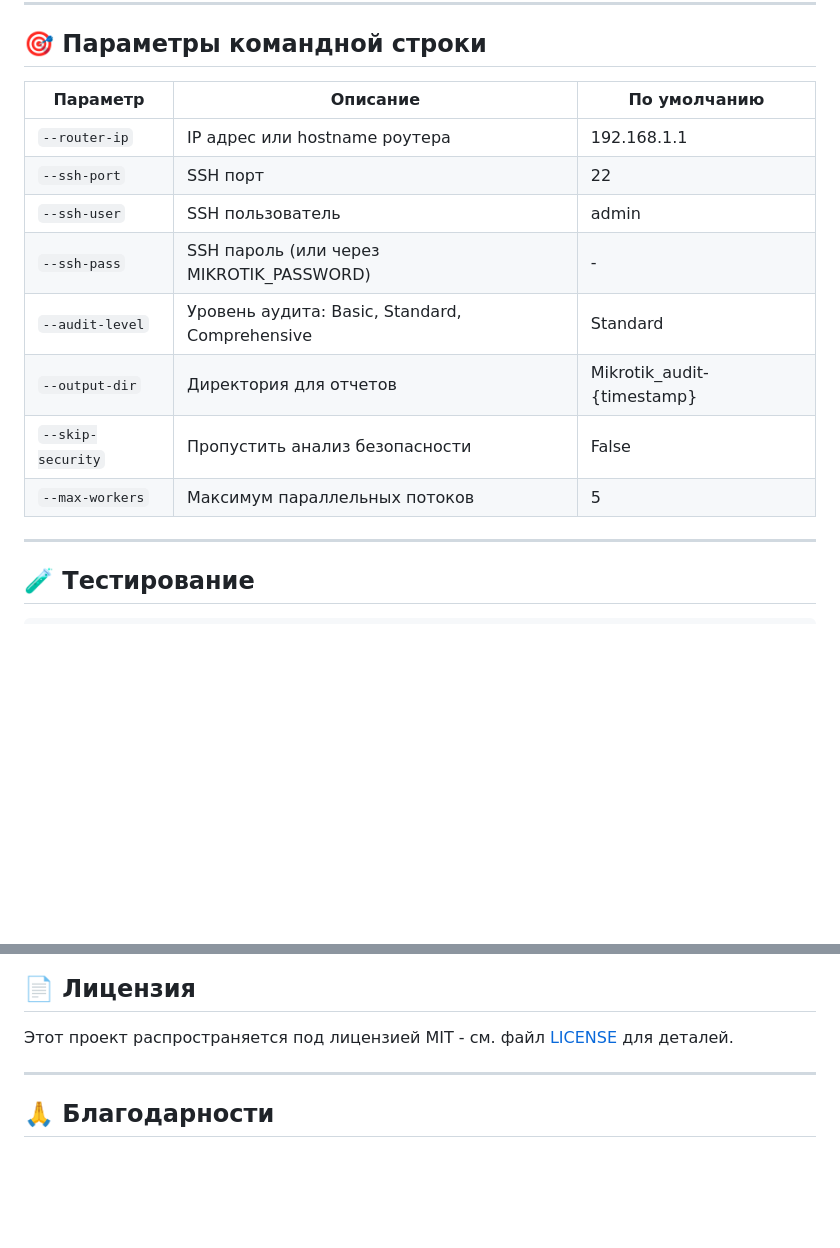
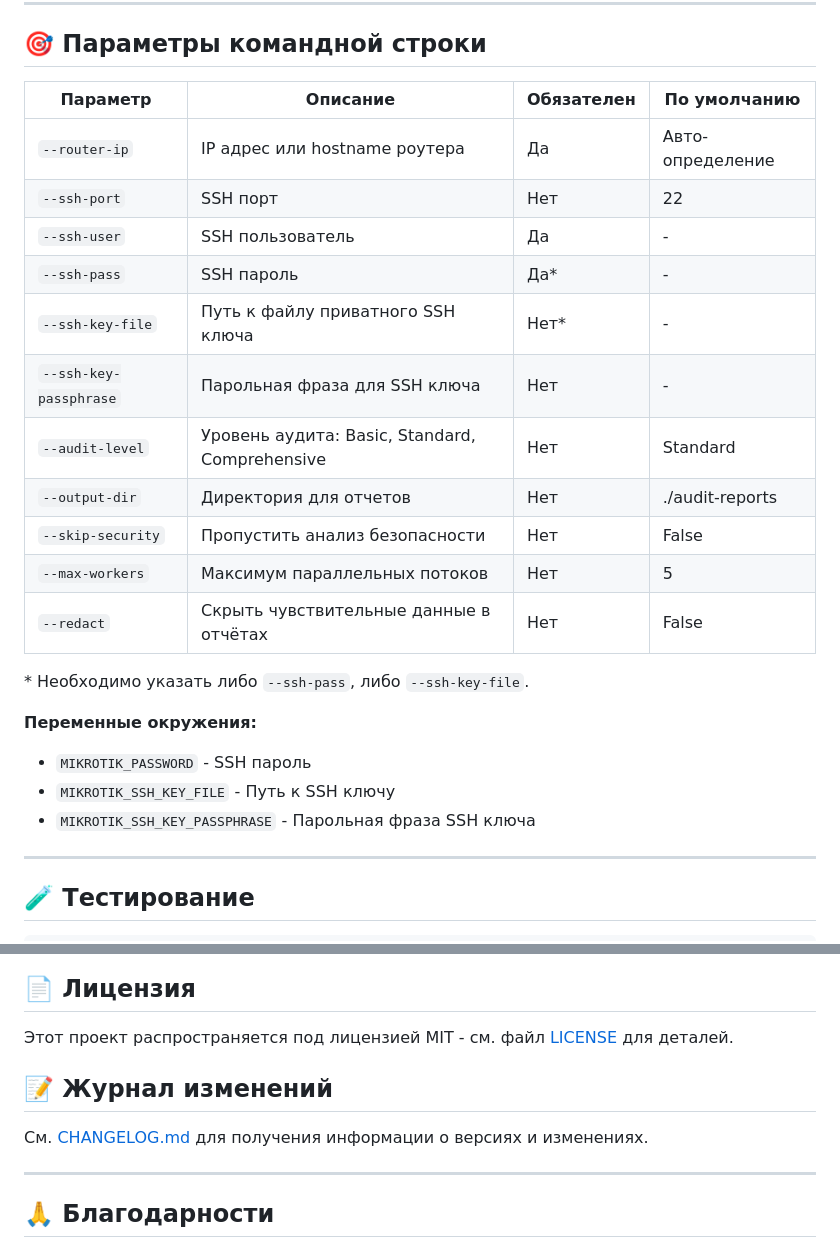
Before and after one commit to cubiculus/Mikrotik_audit, a Markdown page: docs/README_RU.md, 2 parts joined by grey strips. Drawn GitHub-style; blank space fills up the shorter version.

```diff
--- a/docs/README_RU.md
+++ b/docs/README_RU.md
@@ -201,16 +257,26 @@ Mikrotik_audit/
 
 ## 🎯 Параметры командной строки
 
-| Параметр | Описание | По умолчанию |
-|----------|----------|--------------|
-| `--router-ip` | IP адрес или hostname роутера | 192.168.1.1 |
-| `--ssh-port` | SSH порт | 22 |
-| `--ssh-user` | SSH пользователь | admin |
-| `--ssh-pass` | SSH пароль (или через MIKROTIK_PASSWORD) | - |
-| `--audit-level` | Уровень аудита: Basic, Standard, Comprehensive | Standard |
-| `--output-dir` | Директория для отчетов | Mikrotik_audit-{timestamp} |
-| `--skip-security` | Пропустить анализ безопасности | False |
-| `--max-workers` | Максимум параллельных потоков | 5 |
+| Параметр | Описание | Обязателен | По умолчанию |
+|----------|----------|------------|--------------|
+| `--router-ip` | IP адрес или hostname роутера | Да | Авто-определение |
+| `--ssh-port` | SSH порт | Нет | 22 |
+| `--ssh-user` | SSH пользователь | Да | - |
+| `--ssh-pass` | SSH пароль | Да* | - |
+| `--ssh-key-file` | Путь к файлу приватного SSH ключа | Нет* | - |
+| `--ssh-key-passphrase` | Парольная фраза для SSH ключа | Нет | - |
+| `--audit-level` | Уровень аудита: Basic, Standard, Comprehensive | Нет | Standard |
+| `--output-dir` | Директория для отчетов | Нет | ./audit-reports |
+| `--skip-security` | Пропустить анализ безопасности | Нет | False |
+| `--max-workers` | Максимум параллельных потоков | Нет | 5 |
+| `--redact` | Скрыть чувствительные данные в отчётах | Нет | False |
+
+\* Необходимо указать либо `--ssh-pass`, либо `--ssh-key-file`.
+
+**Переменные окружения:**
+- `MIKROTIK_PASSWORD` - SSH пароль
+- `MIKROTIK_SSH_KEY_FILE` - Путь к SSH ключу
+- `MIKROTIK_SSH_KEY_PASSPHRASE` - Парольная фраза SSH ключа
 
 ---
 
@@ -317,6 +383,10 @@ SSHConnectionError: Could not get connection from pool
 
 Этот проект распространяется под лицензией MIT - см. файл [LICENSE](LICENSE) для деталей.
 
+## 📝 Журнал изменений
+
+См. [CHANGELOG.md](../CHANGELOG.md) для получения информации о версиях и изменениях.
+
 ---
 
 ## 🙏 Благодарности
```
Also changed, not shown: other parts of docs/README_RU.md (+58 -2 lines), README.md (+4 -1 lines).
